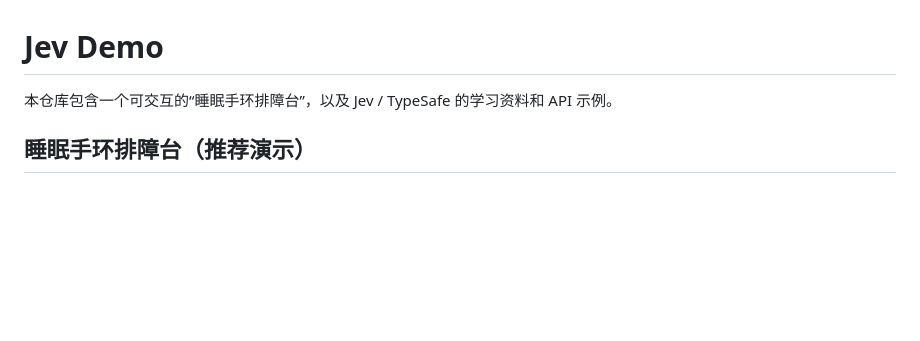
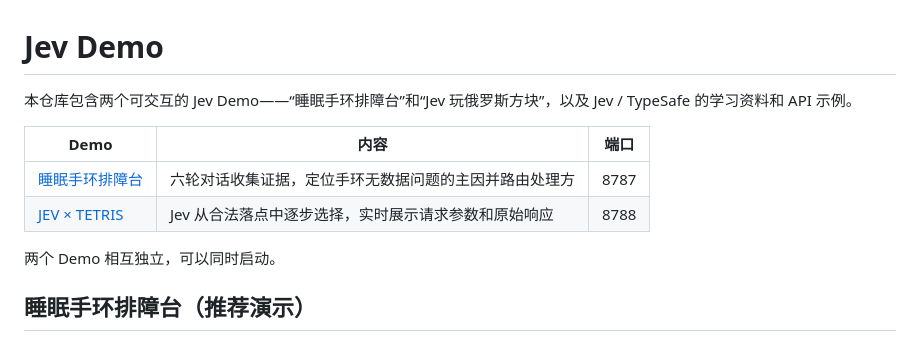
Before and after one commit to monkey-jz/jev_demo, a Markdown page: README.md, the part around one of its changes. GitHub-like rendering; blank space fills up the shorter version.

```diff
--- a/README.md
+++ b/README.md
@@ -1,6 +1,13 @@
 # Jev Demo
 
-本仓库包含一个可交互的“睡眠手环排障台”，以及 Jev / TypeSafe 的学习资料和 API 示例。
+本仓库包含两个可交互的 Jev Demo——“睡眠手环排障台”和“Jev 玩俄罗斯方块”，以及 Jev / TypeSafe 的学习资料和 API 示例。
+
+| Demo | 内容 | 端口 |
+|---|---|---|
+| [睡眠手环排障台](support-demo/README.md) | 六轮对话收集证据，定位手环无数据问题的主因并路由处理方 | 8787 |
+| [JEV × TETRIS](tetris-demo/README.md) | Jev 从合法落点中逐步选择，实时展示请求参数和原始响应 | 8788 |
+
+两个 Demo 相互独立，可以同时启动。
 
 ## 睡眠手环排障台（推荐演示）
 
```
Also changed, not shown: other parts of README.md (+35 -1 lines), tetris-demo/README.md (added, +329 -0 lines), tetris-demo/screenshot.png (added), 8 other files.
